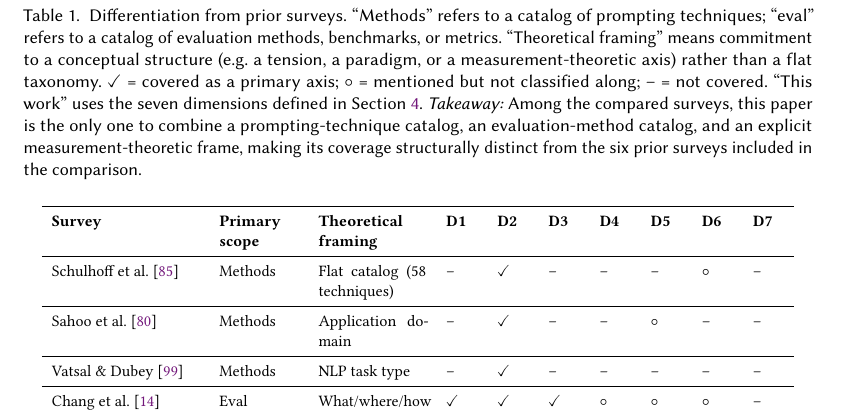
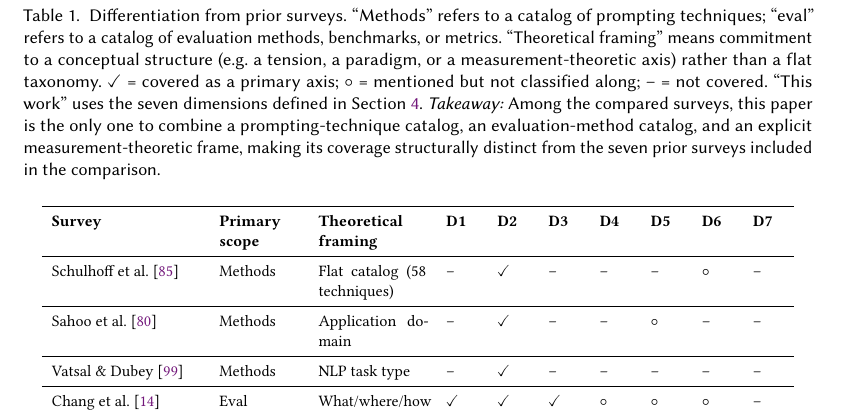
Before and after one commit to rohithreddybc/PromptEvalTaxonomy, a LaTeX paper (main.tex): part of page 5 of 42, cut so that both start at the same text. Compiled offline with pdfLaTeX.

Commit message:
fix §2 differentiation table caption: six → seven prior surveys
Table has 7 comparison rows (Schulhoff, Sahoo, Vatsal, Chang, Ni,
Mohammadi, Gu); caption erroneously said "six prior surveys". Body
text at line 435 already correctly said "seven closely related surveys".

```diff
--- a/main.tex
+++ b/main.tex
@@ -450,7 +450,7 @@ taxonomy. \checkmark{} = covered as a primary axis;
 $\circ$ = mentioned but not classified along; \textendash{} = not
 covered. ``This work'' uses the seven dimensions defined in
 Section~\ref{sec:taxonomy}.
-\textit{Takeaway:} Among the compared surveys, this paper is the only one to combine a prompting-technique catalog, an evaluation-method catalog, and an explicit measurement-theoretic frame, making its coverage structurally distinct from the six prior surveys included in the comparison.}
+\textit{Takeaway:} Among the compared surveys, this paper is the only one to combine a prompting-technique catalog, an evaluation-method catalog, and an explicit measurement-theoretic frame, making its coverage structurally distinct from the seven prior surveys included in the comparison.}
 \label{tab:differentiation}
 \centering
 \footnotesize
```
